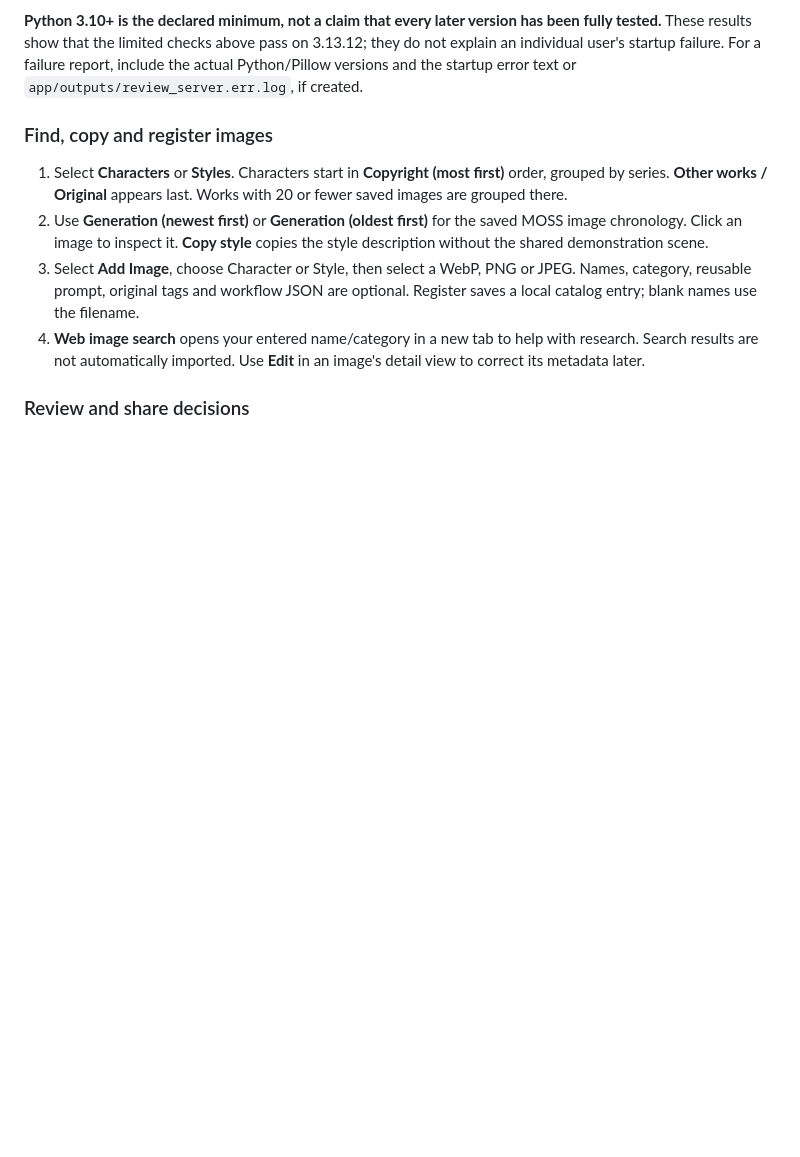
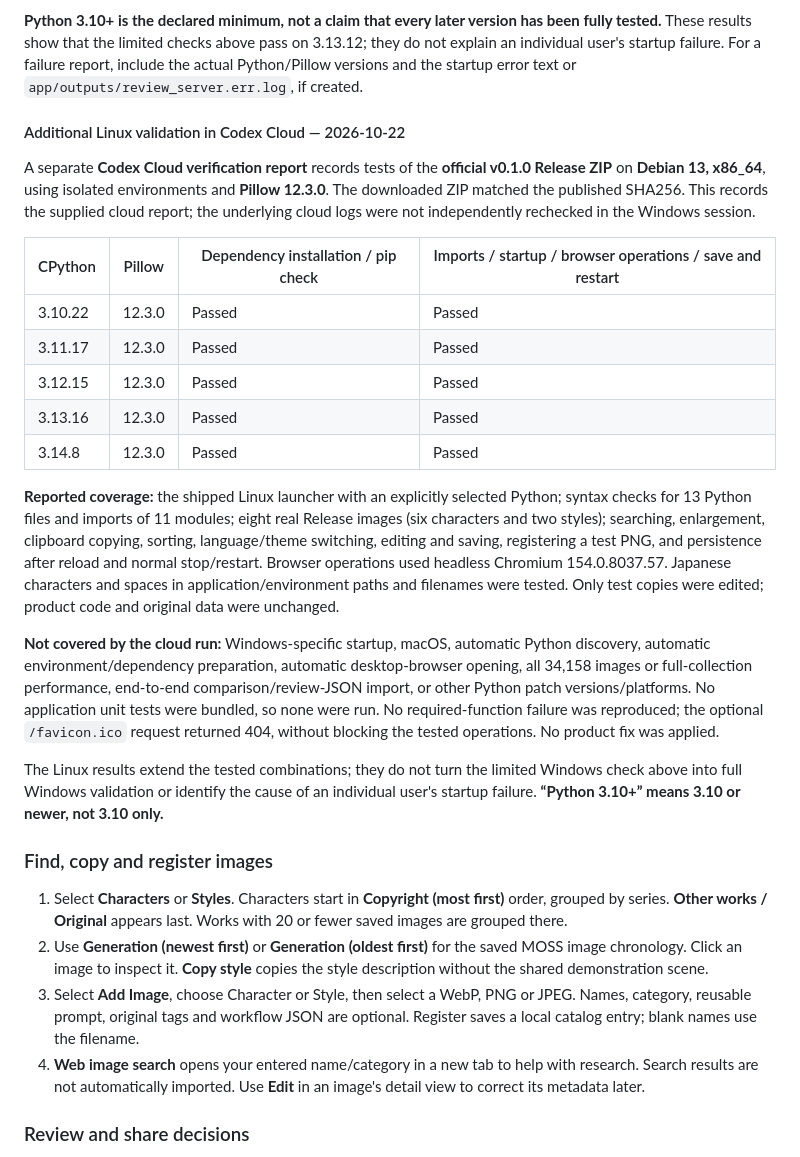
Before and after one commit to nikhilash6/MOSS-Image-Character-Catalog, a Markdown page: README.md, the part around the change. Rendered like a GitHub page; blank space fills up the shorter version.

Commit message:
docs: record reported Debian Python 3.10-3.14 validation and limits

```diff
--- a/README.md
+++ b/README.md
@@ -93,6 +93,24 @@ This check concerns the **local catalog application**, separately from the Comfy
 **Not covered by this check:** browser rendering or interactive operations; Add Image, editing, favorites, Hide/Undo, comparison judgments or review-JSON import end to end; loading or browsing all 34,158 images; macOS/Linux; or every Python/Pillow version and installation type. The HTTP test used an **empty isolated catalog fixture**, not the complete collection. Successful module imports do not establish that the comparison workflow was tested end to end.
 
 **Python 3.10+ is the declared minimum, not a claim that every later version has been fully tested.** These results show that the limited checks above pass on 3.13.12; they do not explain an individual user's startup failure. For a failure report, include the actual Python/Pillow versions and the startup error text or `app/outputs/review_server.err.log`, if created.
+
+#### Additional Linux validation in Codex Cloud — 2026-10-22
+
+A separate **Codex Cloud verification report** records tests of the **official v0.1.0 Release ZIP** on **Debian 13, x86_64**, using isolated environments and **Pillow 12.3.0**. The downloaded ZIP matched the published SHA256. This records the supplied cloud report; the underlying cloud logs were not independently rechecked in the Windows session.
+
+| CPython | Pillow | Dependency installation / pip check | Imports / startup / browser operations / save and restart |
+|---|---|---|---|
+| 3.10.22 | 12.3.0 | Passed | Passed |
+| 3.11.17 | 12.3.0 | Passed | Passed |
+| 3.12.15 | 12.3.0 | Passed | Passed |
+| 3.13.16 | 12.3.0 | Passed | Passed |
+| 3.14.8 | 12.3.0 | Passed | Passed |
+
+**Reported coverage:** the shipped Linux launcher with an explicitly selected Python; syntax checks for 13 Python files and imports of 11 modules; eight real Release images (six characters and two styles); searching, enlargement, clipboard copying, sorting, language/theme switching, editing and saving, registering a test PNG, and persistence after reload and normal stop/restart. Browser operations used headless Chromium 154.0.8037.57. Japanese characters and spaces in application/environment paths and filenames were tested. Only test copies were edited; product code and original data were unchanged.
+
+**Not covered by the cloud run:** Windows-specific startup, macOS, automatic Python discovery, automatic environment/dependency preparation, automatic desktop-browser opening, all 34,158 images or full-collection performance, end-to-end comparison/review-JSON import, or other Python patch versions/platforms. No application unit tests were bundled, so none were run. No required-function failure was reproduced; the optional `/favicon.ico` request returned 404, without blocking the tested operations. No product fix was applied.
+
+The Linux results extend the tested combinations; they do not turn the limited Windows check above into full Windows validation or identify the cause of an individual user's startup failure. **“Python 3.10+” means 3.10 or newer, not 3.10 only.**
 
 ### Find, copy and register images
 
```
